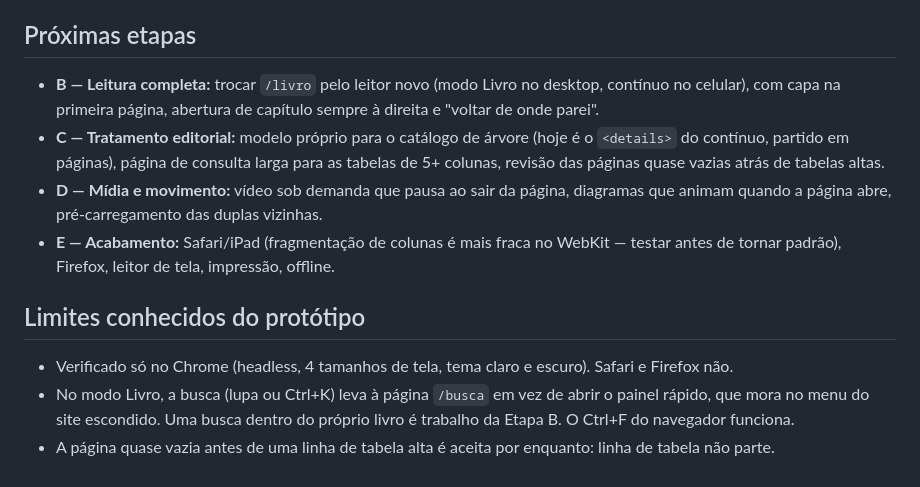
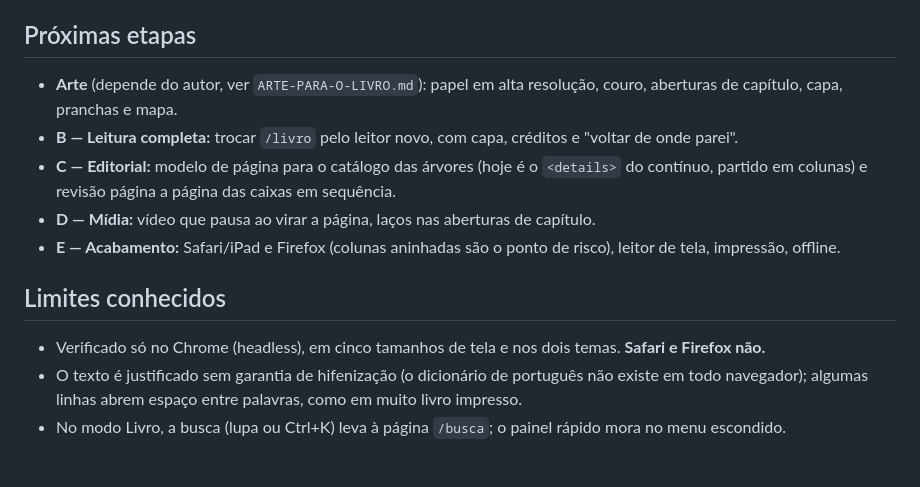
Before and after one commit to peluca2007/Moshoku-tensei-rpg, a Markdown page: PLANO-LIVRO-DIGITAL.md, the part around one of its changes. Drawn GitHub-style.

```diff
--- a/PLANO-LIVRO-DIGITAL.md
+++ b/PLANO-LIVRO-DIGITAL.md
@@ -57,20 +60,18 @@ Tudo em `src/components/book/folhear/diagramacao.ts`, com o porquê no comentár
 
 ## Próximas etapas
 
-- **B — Leitura completa:** trocar `/livro` pelo leitor novo (modo Livro no desktop, contínuo no
-  celular), com capa na primeira página, abertura de capítulo sempre à direita e "voltar de onde parei".
-- **C — Tratamento editorial:** modelo próprio para o catálogo de árvore (hoje é o `<details>` do
-  contínuo, partido em páginas), página de consulta larga para as tabelas de 5+ colunas, revisão das
-  páginas quase vazias atrás de tabelas altas.
-- **D — Mídia e movimento:** vídeo sob demanda que pausa ao sair da página, diagramas que animam quando
-  a página abre, pré-carregamento das duplas vizinhas.
-- **E — Acabamento:** Safari/iPad (fragmentação de colunas é mais fraca no WebKit — testar antes de
-  tornar padrão), Firefox, leitor de tela, impressão, offline.
+- **Arte** (depende do autor, ver `ARTE-PARA-O-LIVRO.md`): papel em alta resolução, couro, aberturas de
+  capítulo, capa, pranchas e mapa.
+- **B — Leitura completa:** trocar `/livro` pelo leitor novo, com capa, créditos e "voltar de onde parei".
+- **C — Editorial:** modelo de página para o catálogo das árvores (hoje é o `<details>` do contínuo,
+  partido em colunas) e revisão página a página das caixas em sequência.
+- **D — Mídia:** vídeo que pausa ao virar a página, laços nas aberturas de capítulo.
+- **E — Acabamento:** Safari/iPad e Firefox (colunas aninhadas são o ponto de risco), leitor de tela,
+  impressão, offline.
 
-## Limites conhecidos do protótipo
+## Limites conhecidos
 
-- Verificado só no Chrome (headless, 4 tamanhos de tela, tema claro e escuro). Safari e Firefox não.
-- No modo Livro, a busca (lupa ou Ctrl+K) leva à página `/busca` em vez de abrir o painel rápido,
-  que mora no menu do site escondido. Uma busca dentro do próprio livro é trabalho da Etapa B. O Ctrl+F
-  do navegador funciona.
-- A página quase vazia antes de uma linha de tabela alta é aceita por enquanto: linha de tabela não parte.
+- Verificado só no Chrome (headless), em cinco tamanhos de tela e nos dois temas. **Safari e Firefox não.**
+- O texto é justificado sem garantia de hifenização (o dicionário de português não existe em todo
+  navegador); algumas linhas abrem espaço entre palavras, como em muito livro impresso.
+- No modo Livro, a busca (lupa ou Ctrl+K) leva à página `/busca`; o painel rápido mora no menu escondido.
```
Also changed, not shown: other parts of PLANO-LIVRO-DIGITAL.md (+45 -42 lines), ARTE-PARA-O-LIVRO.md (added, +65 -0 lines).
